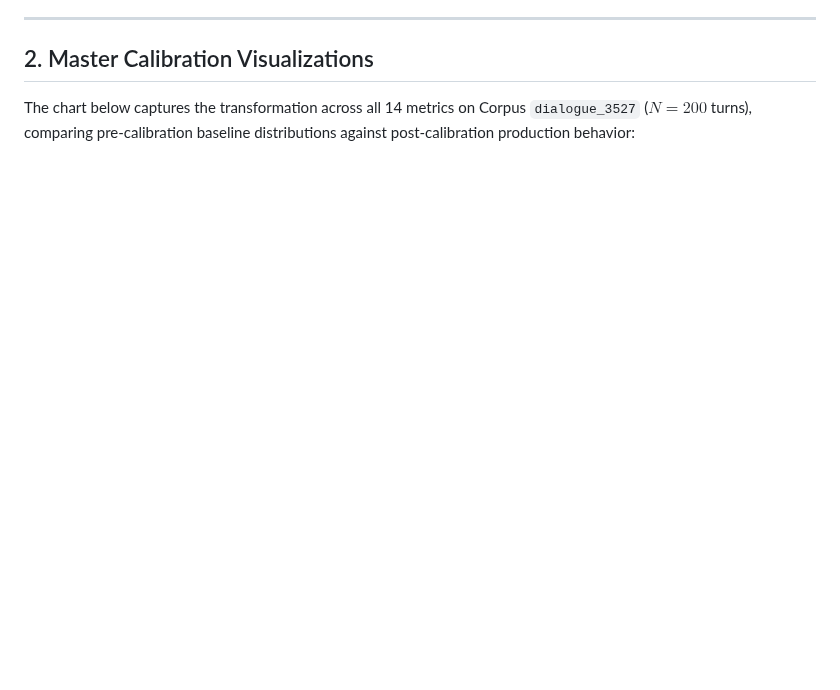
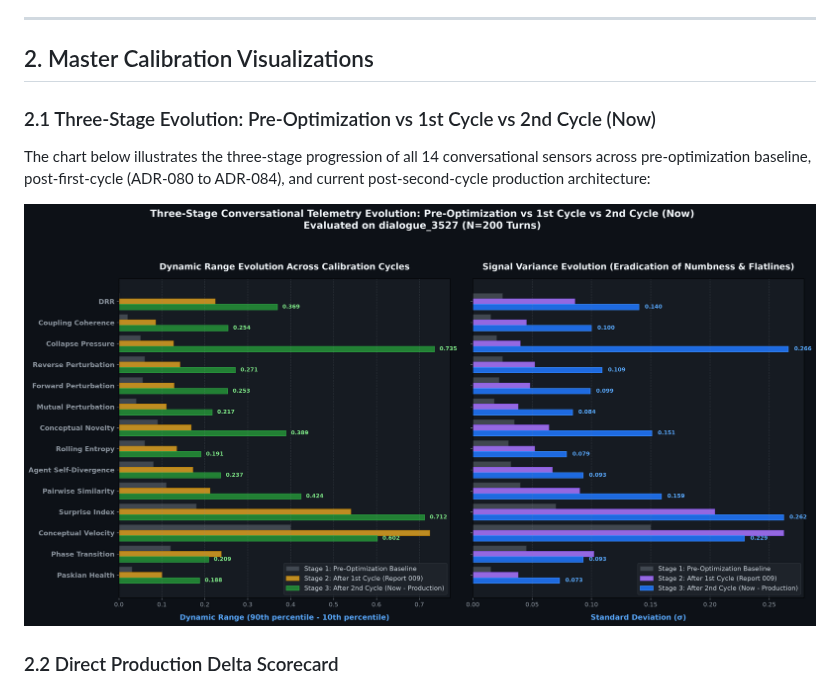
Before and after one commit to sympoietic-systems/AAA, a Markdown page: docs/reports/012-complete-14-metrics-calibration-and-scorecard-report.md, the part around the change. Rendered like a GitHub page; pictures changed too: docs/reports/012-complete-14-metrics-calibration/3_stage_evolution_comparison.png (added); blank space fills up the shorter version.

Commit message:
docs(reports): embed 3-stage evolution comparison plot in Report 012

```diff
--- a/docs/reports/012-complete-14-metrics-calibration-and-scorecard-report.md
+++ b/docs/reports/012-complete-14-metrics-calibration-and-scorecard-report.md
@@ -37,8 +37,12 @@ As a result:
 
 ## 2. Master Calibration Visualizations
 
-The chart below captures the transformation across all 14 metrics on Corpus `dialogue_3527` ($N=200$ turns), comparing pre-calibration baseline distributions against post-calibration production behavior:
+### 2.1 Three-Stage Evolution: Pre-Optimization vs 1st Cycle vs 2nd Cycle (Now)
+The chart below illustrates the three-stage progression of all 14 conversational sensors across pre-optimization baseline, post-first-cycle (ADR-080 to ADR-084), and current post-second-cycle production architecture:
 
+![Three-Stage Conversational Telemetry Evolution](012-complete-14-metrics-calibration/3_stage_evolution_comparison.png)
+
+### 2.2 Direct Production Delta Scorecard
 ![Master 14-Metric Calibration Scorecard](012-complete-14-metrics-calibration/14_metrics_calibration_scorecard.png)
 
 ---
```
